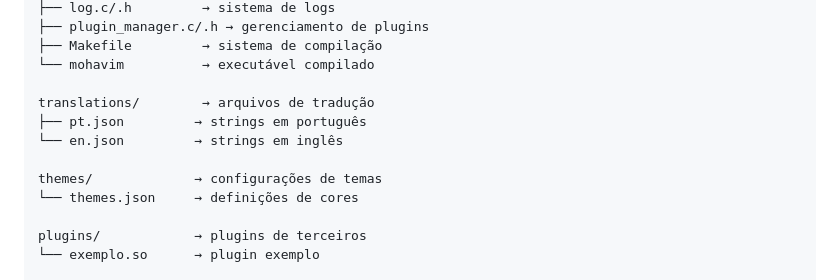
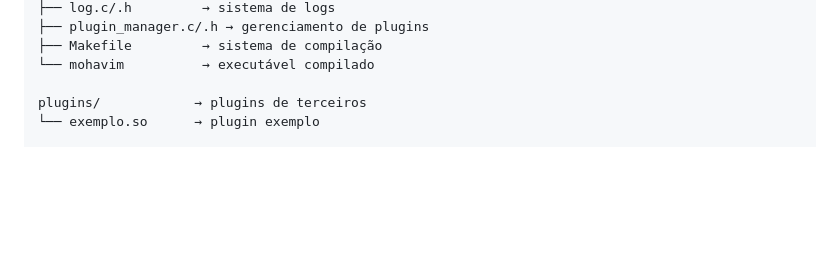
Before and after one commit to Anolinx/Mohavim, a Markdown page: README.md, the part around the change. Drawn GitHub-style; blank space fills up the shorter version.

```diff
--- a/README.md
+++ b/README.md
@@ -162,13 +162,6 @@ src/
 ├── Makefile         → sistema de compilação
 └── mohavim          → executável compilado
 
-translations/        → arquivos de tradução
-├── pt.json         → strings em português
-└── en.json         → strings em inglês
-
-themes/             → configurações de temas
-└── themes.json     → definições de cores
-
 plugins/            → plugins de terceiros
 └── exemplo.so      → plugin exemplo
 
```
